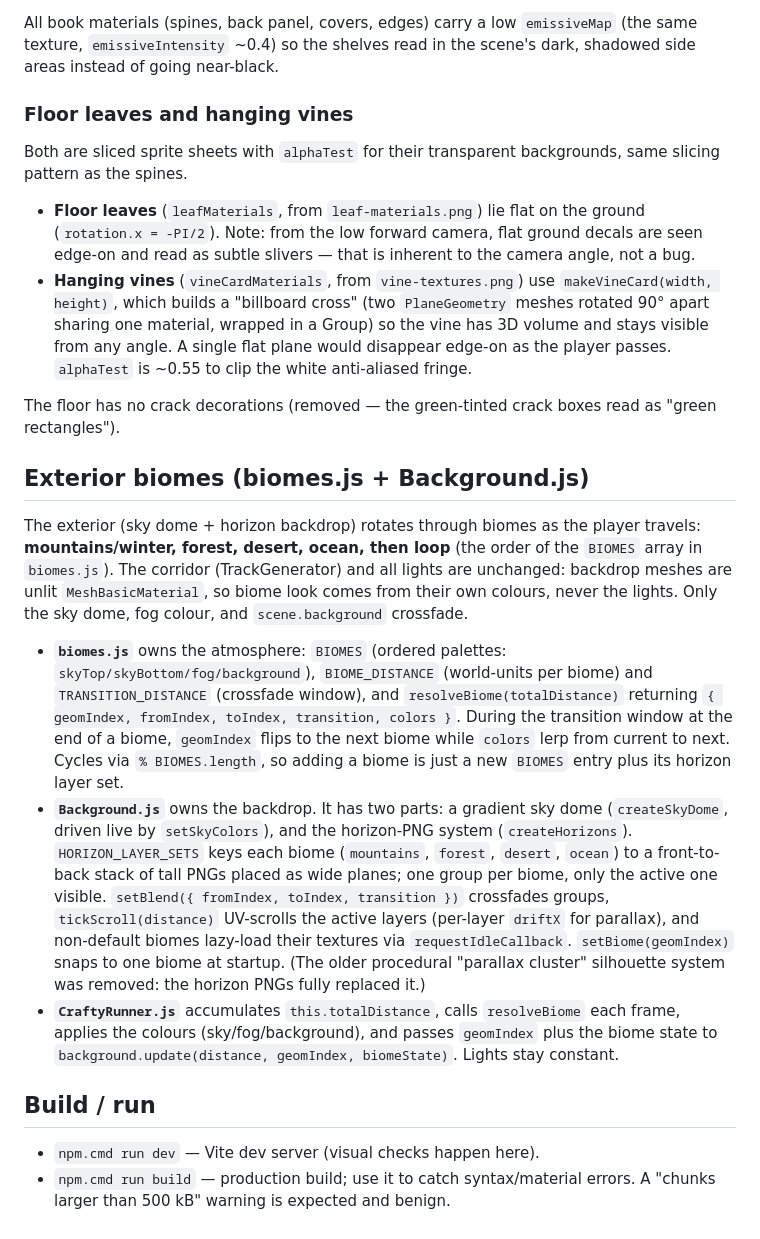
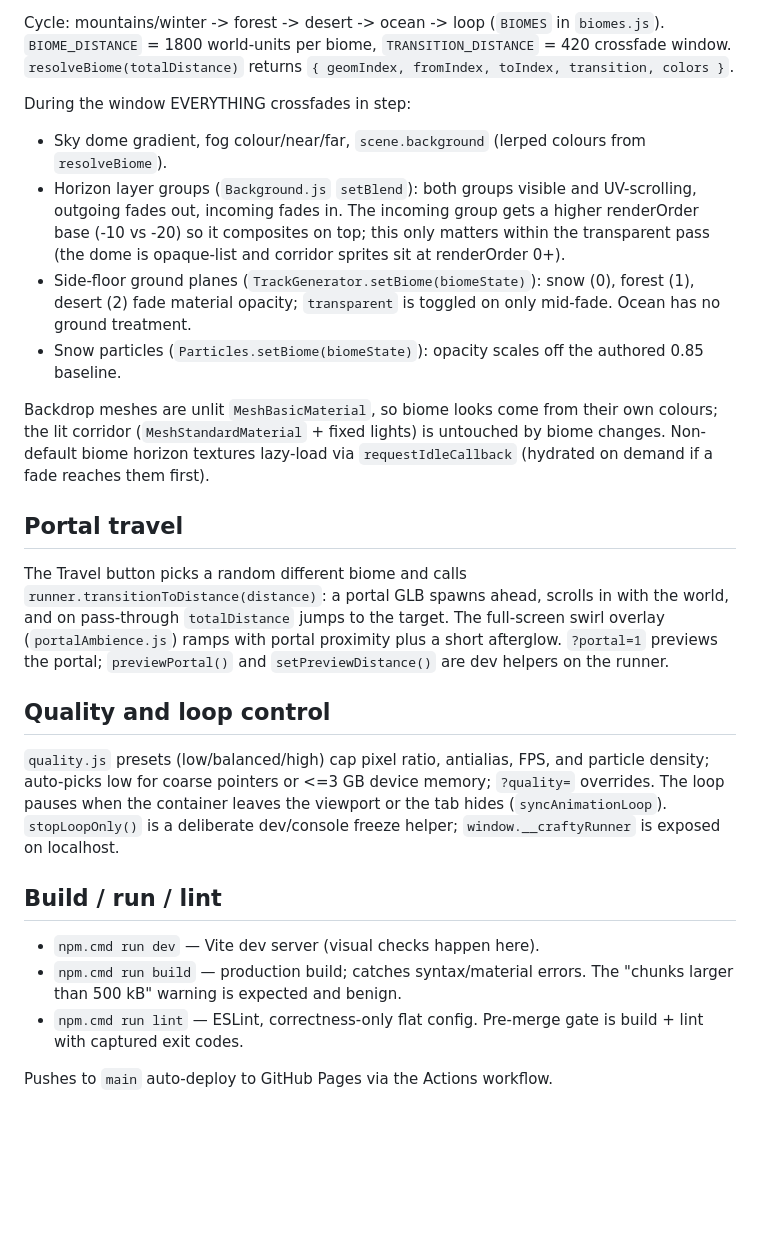
Before and after one commit to teegly/crafty-dnd, a Markdown page: CLAUDE.md, the part around one of its changes. Drawn GitHub-style; blank space fills up the shorter version.

```diff
--- a/CLAUDE.md
+++ b/CLAUDE.md
@@ -94,60 +88,52 @@ transparent background.
 
-All book materials (spines, back panel, covers, edges) carry a low
-`emissiveMap` (the same texture, `emissiveIntensity` ~0.4) so the shelves read
-in the scene's dark, shadowed side areas instead of going near-black.
+Cycle: mountains/winter -> forest -> desert -> ocean -> loop (`BIOMES` in
+`biomes.js`). `BIOME_DISTANCE` = 1800 world-units per biome,
+`TRANSITION_DISTANCE` = 420 crossfade window. `resolveBiome(totalDistance)`
+returns `{ geomIndex, fromIndex, toIndex, transition, colors }`.
 
-### Floor leaves and hanging vines
+During the window EVERYTHING crossfades in step:
 
-Both are sliced sprite sheets with `alphaTest` for their transparent
-backgrounds, same slicing pattern as the spines.
+- Sky dome gradient, fog colour/near/far, `scene.background` (lerped colours
+  from `resolveBiome`).
+- Horizon layer groups (`Background.js` `setBlend`): both groups visible and
+  UV-scrolling, outgoing fades out, incoming fades in. The incoming group gets
+  a higher renderOrder base (-10 vs -20) so it composites on top; this only
+  matters within the transparent pass (the dome is opaque-list and corridor
+  sprites sit at renderOrder 0+).
+- Side-floor ground planes (`TrackGenerator.setBiome(biomeState)`): snow (0),
+  forest (1), desert (2) fade material opacity; `transparent` is toggled on
+  only mid-fade. Ocean has no ground treatment.
+- Snow particles (`Particles.setBiome(biomeState)`): opacity scales off the
+  authored 0.85 baseline.
 
-- **Floor leaves** (`leafMaterials`, from `leaf-materials.png`) lie flat on the
-  ground (`rotation.x = -PI/2`). Note: from the low forward camera, flat ground
-  decals are seen edge-on and read as subtle slivers — that is inherent to the
-  camera angle, not a bug.
-- **Hanging vines** (`vineCardMaterials`, from `vine-textures.png`) use
-  `makeVineCard(width, height)`, which builds a "billboard cross" (two
-  `PlaneGeometry` meshes rotated 90° apart sharing one material, wrapped in a
-  Group) so the vine has 3D volume and stays visible from any angle. A single
-  flat plane would disappear edge-on as the player passes. `alphaTest` is ~0.55
-  to clip the white anti-aliased fringe.
+Backdrop meshes are unlit `MeshBasicMaterial`, so biome looks come from their
+own colours; the lit corridor (`MeshStandardMaterial` + fixed lights) is
+untouched by biome changes. Non-default biome horizon textures lazy-load via
+`requestIdleCallback` (hydrated on demand if a fade reaches them first).
 
-The floor has no crack decorations (removed — the green-tinted crack boxes read
-as "green rectangles").
+## Portal travel
 
-## Exterior biomes (biomes.js + Background.js)
+The Travel button picks a random different biome and calls
+`runner.transitionToDistance(distance)`: a portal GLB spawns ahead, scrolls in
+with the world, and on pass-through `totalDistance` jumps to the target. The
+full-screen swirl overlay (`portalAmbience.js`) ramps with portal proximity
+plus a short afterglow. `?portal=1` previews the portal; `previewPortal()` and
+`setPreviewDistance()` are dev helpers on the runner.
 
-The exterior (sky dome + horizon backdrop) rotates through biomes as the player
-travels: **mountains/winter, forest, desert, ocean, then loop** (the order of the
-`BIOMES` array in `biomes.js`). The corridor (TrackGenerator) and all lights are
-unchanged: backdrop meshes are unlit `MeshBasicMaterial`, so biome look comes from
-their own colours, never the lights. Only the sky dome, fog colour, and
-`scene.background` crossfade.
+## Quality and loop control
 
-- **`biomes.js`** owns the atmosphere: `BIOMES` (ordered palettes:
-  `skyTop/skyBottom/fog/background`), `BIOME_DISTANCE` (world-units per biome) and
-  `TRANSITION_DISTANCE` (crossfade window), and `resolveBiome(totalDistance)`
-  returning `{ geomIndex, fromIndex, toIndex, transition, colors }`. During the
-  transition window at the end of a biome, `geomIndex` flips to the next biome
-  while `colors` lerp from current to next. Cycles via `% BIOMES.length`, so
-  adding a biome is just a new `BIOMES` entry plus its horizon layer set.
-- **`Background.js`** owns the backdrop. It has two parts: a gradient sky dome
-  (`createSkyDome`, driven live by `setSkyColors`), and the horizon-PNG system
-  (`createHorizons`). `HORIZON_LAYER_SETS` keys each biome (`mountains`, `forest`,
-  `desert`, `ocean`) to a front-to-back stack of tall PNGs placed as wide planes;
-  one group per biome, only the active one visible. `setBlend({ fromIndex,
-  toIndex, transition })` crossfades groups, `tickScroll(distance)` UV-scrolls the
-  active layers (per-layer `driftX` for parallax), and non-default biomes lazy-load
-  their textures via `requestIdleCallback`. `setBiome(geomIndex)` snaps to one
-  biome at startup. (The older procedural "parallax cluster" silhouette system was
-  removed: the horizon PNGs fully replaced it.)
-- **`CraftyRunner.js`** accumulates `this.totalDistance`, calls
-  `resolveBiome` each frame, applies the colours (sky/fog/background), and passes
-  `geomIndex` plus the biome state to `background.update(distance, geomIndex,
-  biomeState)`. Lights stay constant.
+`quality.js` presets (low/balanced/high) cap pixel ratio, antialias, FPS, and
+particle density; auto-picks low for coarse pointers or <=3 GB device memory;
+`?quality=` overrides. The loop pauses when the container leaves the viewport
+or the tab hides (`syncAnimationLoop`). `stopLoopOnly()` is a deliberate
+dev/console freeze helper; `window.__craftyRunner` is exposed on localhost.
 
-## Build / run
+## Build / run / lint
 
 - `npm.cmd run dev` — Vite dev server (visual checks happen here).
-- `npm.cmd run build` — production build; use it to catch syntax/material errors.
-  A "chunks larger than 500 kB" warning is expected and benign.
+- `npm.cmd run build` — production build; catches syntax/material errors. The
+  "chunks larger than 500 kB" warning is expected and benign.
+- `npm.cmd run lint` — ESLint, correctness-only flat config. Pre-merge gate is
+  build + lint with captured exit codes.
+
+Pushes to `main` auto-deploy to GitHub Pages via the Actions workflow.
```
Also changed, not shown: other parts of CLAUDE.md (+69 -75 lines), README.md (+9 -3 lines).
